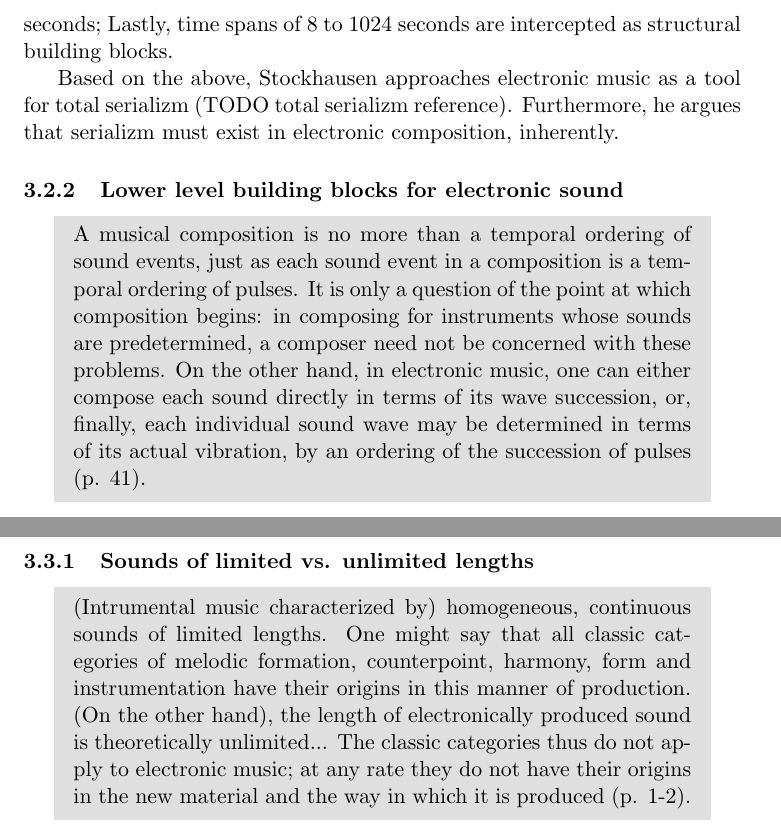
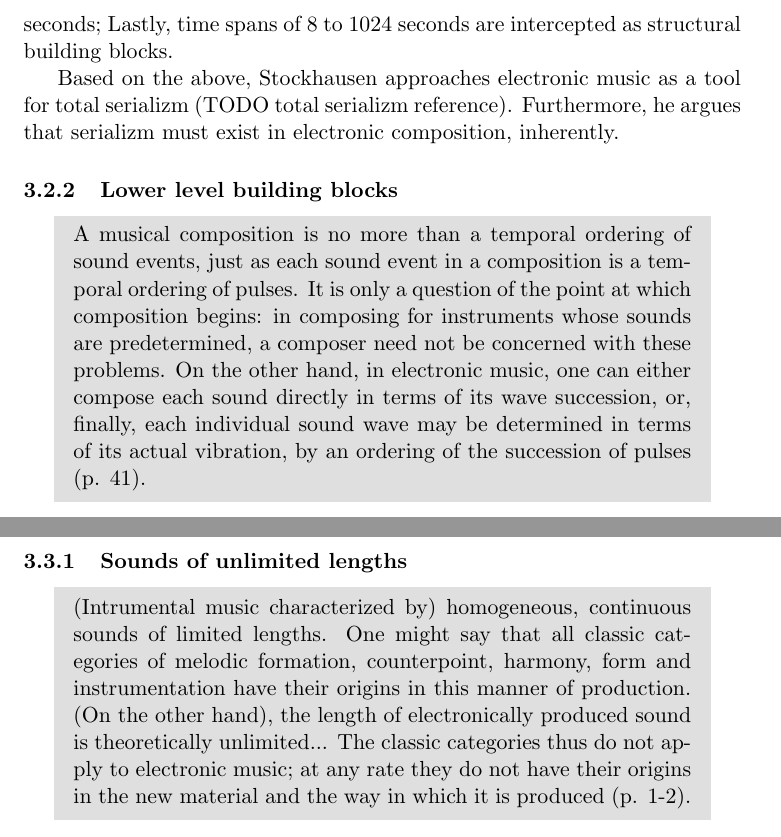
Before and after one commit to Nagasaki45/electronic-music-seminarion, a LaTeX document (manuscript.tex): two parts of pages 7 and 8 of 11, joined at a grey line, cut so that both start at the same text. Compiled offline with pdfLaTeX.

Commit message:
Modify some concenpts titles. Get ready to comparizon diagram

```diff
--- a/manuscript.tex
+++ b/manuscript.tex
@@ -237,7 +237,7 @@ Lastly, time spans of 8 to 1024 seconds are intercepted as structural building b
 Based on the above, Stockhausen approaches electronic music as a tool for total serializm (TODO total serializm reference).
 Furthermore, he argues that serializm must exist in electronic composition, inherently.
 
-\subsubsection{Lower level building blocks for electronic sound}
+\subsubsection{Lower level building blocks}
 \label{subs:stockhausen:sound}
 
 \begin{MyShadequote}
@@ -268,7 +268,7 @@ Referring back to Stockhausen first concept (in section \ref{subs:stockhausen:ti
 The current work explores aesthetics in electronic music.
 Thus, in this section I try to extract electronic music characteristics from the serial music context in which they are presented in the paper.
 
-\subsubsection{Sounds of limited vs. unlimited lengths}
+\subsubsection{Sounds of unlimited lengths}
 \label{subs:koenig:lengths}
 
 \begin{MyShadequote}
```
